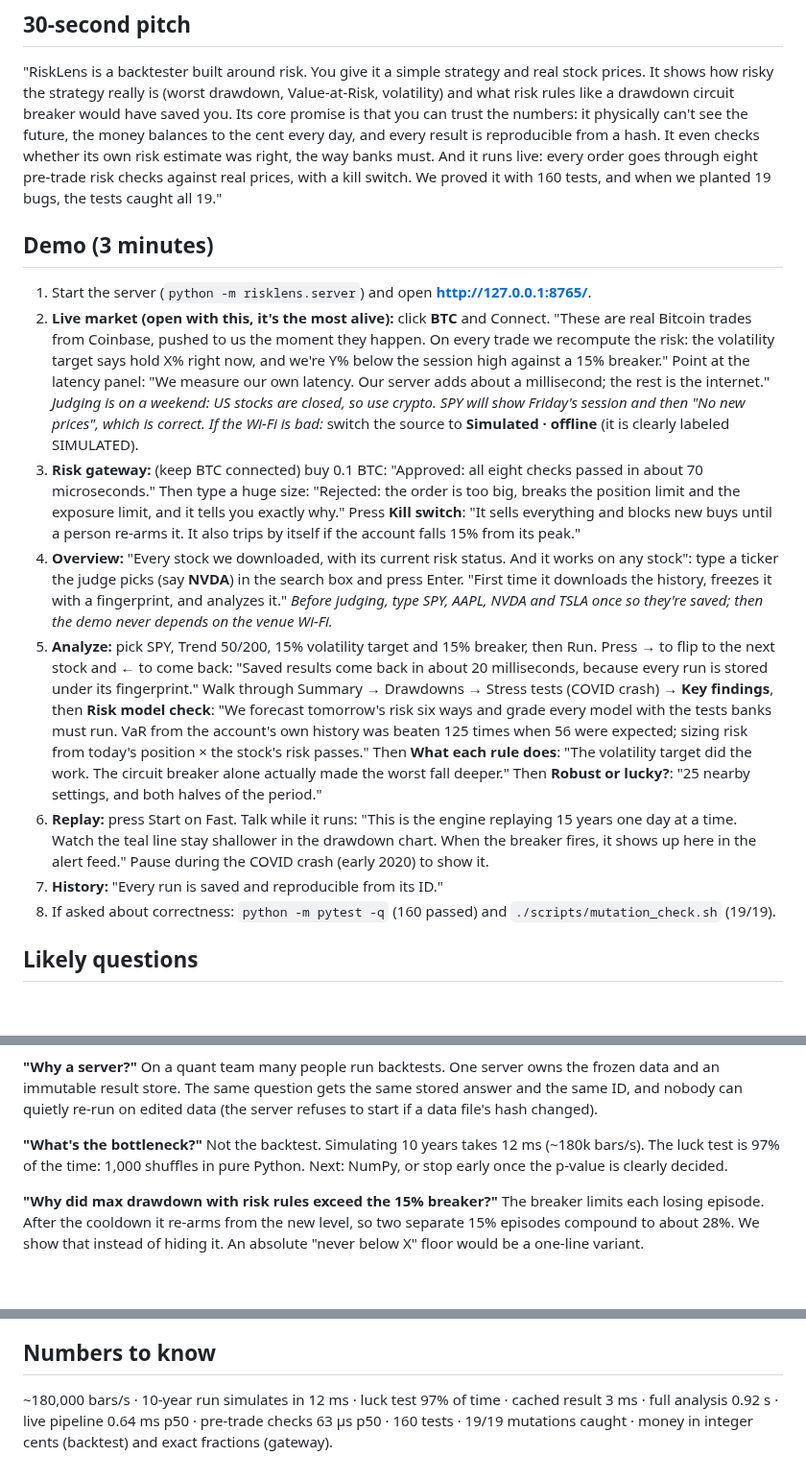
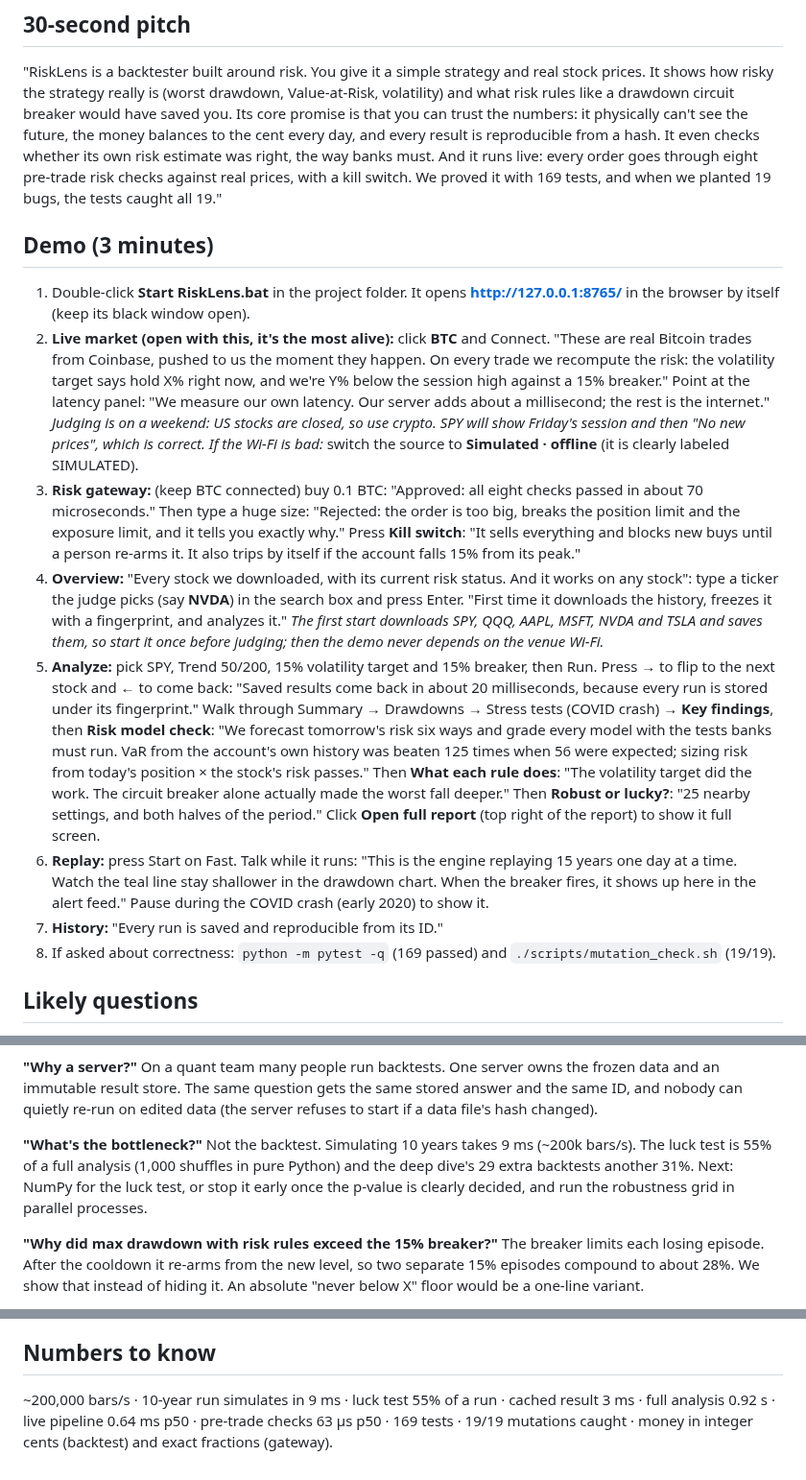
Before and after one commit to AdamTran2008/RiskLens, a Markdown page: JUDGE_PREP.md, 3 parts joined by grey strips. Shown at 96% size. Rendered like a GitHub page; blank space fills up the shorter version.

```diff
--- a/JUDGE_PREP.md
+++ b/JUDGE_PREP.md
@@ -9,11 +9,12 @@ physically can't see the future, the money balances to the cent every day,
 and every result is reproducible from a hash. It even checks whether its
 own risk estimate was right, the way banks must. And it runs live: every order
 goes through eight pre-trade risk checks against real prices, with a kill
-switch. We proved it with 160 tests, and when we planted 19 bugs, the tests
+switch. We proved it with 169 tests, and when we planted 19 bugs, the tests
 caught all 19."
 
 ## Demo (3 minutes)
-1. Start the server (`python -m risklens.server`) and open **http://127.0.0.1:8765/**.
+1. Double-click **Start RiskLens.bat** in the project folder. It opens
+   **http://127.0.0.1:8765/** in the browser by itself (keep its black window open).
 2. **Live market (open with this, it's the most alive):** click **BTC** and
    Connect. "These are real Bitcoin trades from Coinbase, pushed to us the
    moment they happen. On every trade we recompute the risk: the volatility
@@ -34,8 +35,9 @@ caught all 19."
    And it works on any stock": type a ticker the judge picks (say **NVDA**) in
    the search box and press Enter. "First time it downloads the history,
    freezes it with a fingerprint, and analyzes it."
-   *Before judging, type SPY, AAPL, NVDA and TSLA once so they're saved; then
-   the demo never depends on the venue Wi-Fi.*
+   *The first start downloads SPY, QQQ, AAPL, MSFT, NVDA and TSLA and saves
+   them, so start it once before judging; then the demo never depends on the
+   venue Wi-Fi.*
 5. **Analyze:** pick SPY, Trend 50/200, 15% volatility target and 15% breaker,
    then Run. Press **→** to flip to the next stock and **←** to come back:
    "Saved results come back in about 20 milliseconds, because every run is
@@ -46,13 +48,14 @@ caught all 19."
    risk from today's position × the stock's risk passes." Then **What each
    rule does**: "The volatility target did the work. The circuit breaker
    alone actually made the worst fall deeper." Then **Robust or lucky?**:
-   "25 nearby settings, and both halves of the period."
+   "25 nearby settings, and both halves of the period." Click **Open full
+   report** (top right of the report) to show it full screen.
 6. **Replay:** press Start on Fast. Talk while it runs: "This is the
    engine replaying 15 years one day at a time. Watch the teal line stay
    shallower in the drawdown chart. When the breaker fires, it shows up here
    in the alert feed." Pause during the COVID crash (early 2020) to show it.
 7. **History:** "Every run is saved and reproducible from its ID."
-8. If asked about correctness: `python -m pytest -q` (160 passed) and
+8. If asked about correctness: `python -m pytest -q` (169 passed) and
    `./scripts/mutation_check.sh` (19/19).
 
 ## Likely questions
@@ -131,9 +134,11 @@ the same ID, and nobody can quietly re-run on edited data (the server refuses
 to start if a data file's hash changed).
 
 **"What's the bottleneck?"**
-Not the backtest. Simulating 10 years takes 12 ms (~180k bars/s). The luck
-test is 97% of the time: 1,000 shuffles in pure Python. Next: NumPy, or stop
-early once the p-value is clearly decided.
+Not the backtest. Simulating 10 years takes 9 ms (~200k bars/s). The luck
+test is 55% of a full analysis (1,000 shuffles in pure Python) and the deep
+dive's 29 extra backtests another 31%. Next: NumPy for the luck test, or stop
+it early once the p-value is clearly decided, and run the robustness grid in
+parallel processes.
 
 **"Why did max drawdown with risk rules exceed the 15% breaker?"**
 The breaker limits each losing episode. After the cooldown it re-arms from the
@@ -159,6 +164,6 @@ is 2.0000000000000018 in floating point, so VaR used the 3rd-worst day instead
 of the 2nd. That's exactly the kind of silent error that makes backtests lie."
 
 ## Numbers to know
-~180,000 bars/s · 10-year run simulates in 12 ms · luck test 97% of time ·
+~200,000 bars/s · 10-year run simulates in 9 ms · luck test 55% of a run ·
 cached result 3 ms · full analysis 0.92 s · live pipeline 0.64 ms p50 · pre-trade checks 63 µs p50 ·
-160 tests · 19/19 mutations caught · money in integer cents (backtest) and exact fractions (gateway).
+169 tests · 19/19 mutations caught · money in integer cents (backtest) and exact fractions (gateway).
```
Also changed, not shown: DEVPOST.md (+5 -1 lines), README.md (+29 -10 lines), docs/img/analyze.png, docs/img/findings.png, docs/img/robust.png, docs/img/rules.png, docs/img/var-check.png, 12 other files.
